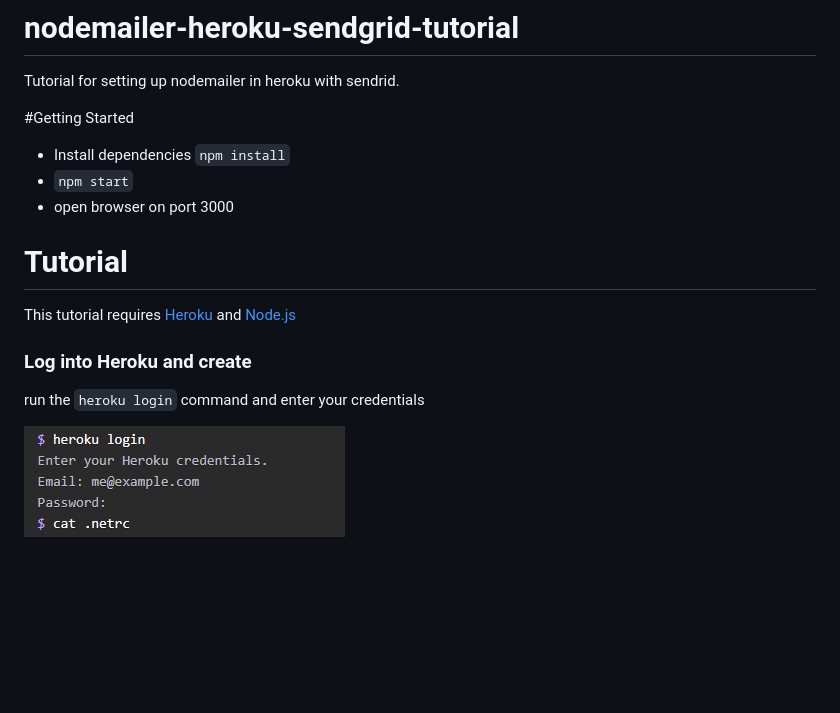
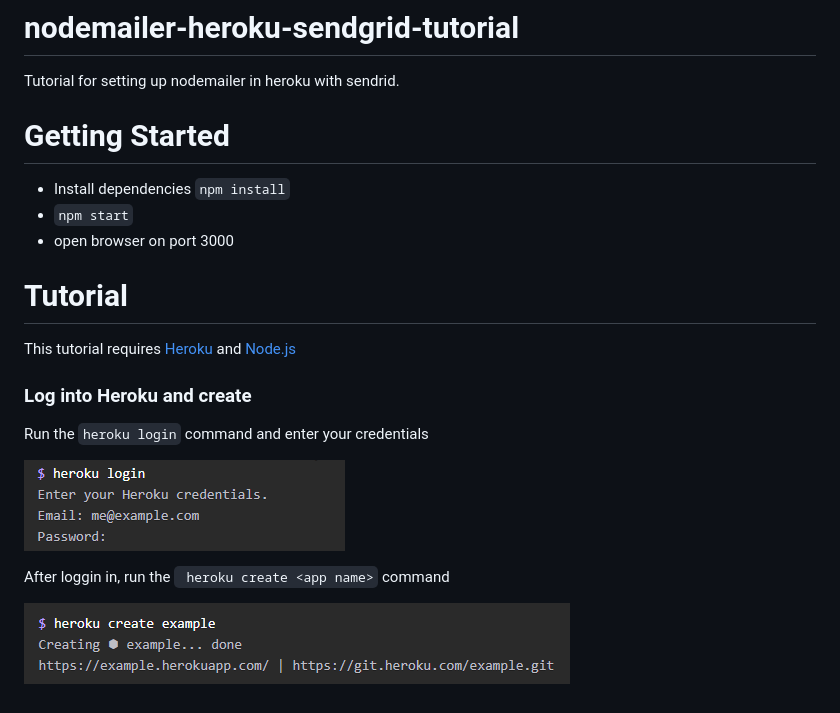
Before and after one commit to crisayala16/nodemailer-heroku-sendgrid-tutorial, a Markdown page: README.md, the part around the change. Drawn GitHub-style; pictures changed too: public/images/heroku-create.png (added), public/images/heroku-login.png; blank space fills up the shorter version.

````diff
--- a/README.md
+++ b/README.md
@@ -1,7 +1,7 @@
 # nodemailer-heroku-sendgrid-tutorial
 Tutorial for setting up nodemailer in heroku with sendrid.
 
-#Getting Started
+# Getting Started
 
  * Install dependencies ``` npm install ```
  * ``` npm start ```
@@ -13,6 +13,10 @@ This tutorial requires [Heroku](https://devcenter.heroku.com/articles/heroku-cli
 
 ### Log into Heroku and create
 
-run the ``` heroku login ``` command and enter your credentials
+Run the ``` heroku login ``` command and enter your credentials
 
 ![heroku-login](./public/images/heroku-login.png)
+
+After loggin in, run the ``` heroku create <app name>``` command
+
+![heroku-create](./public/images/heroku-create.png)
````
Also changed, not shown: 1 other file.
